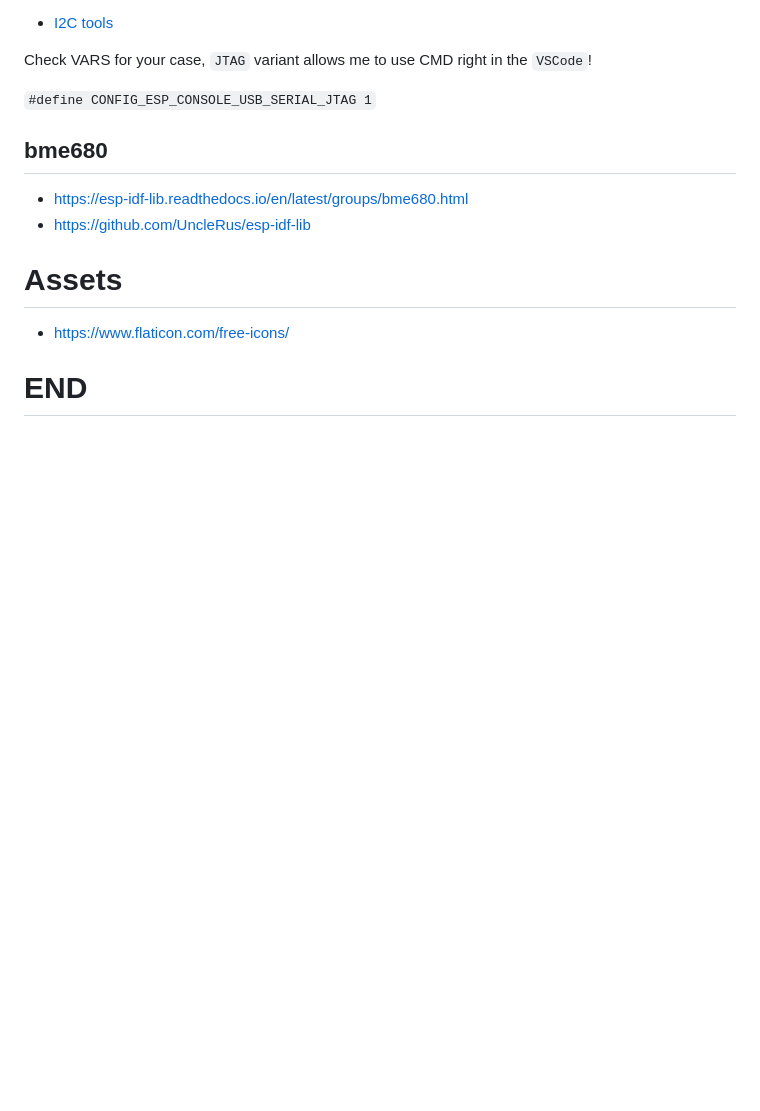
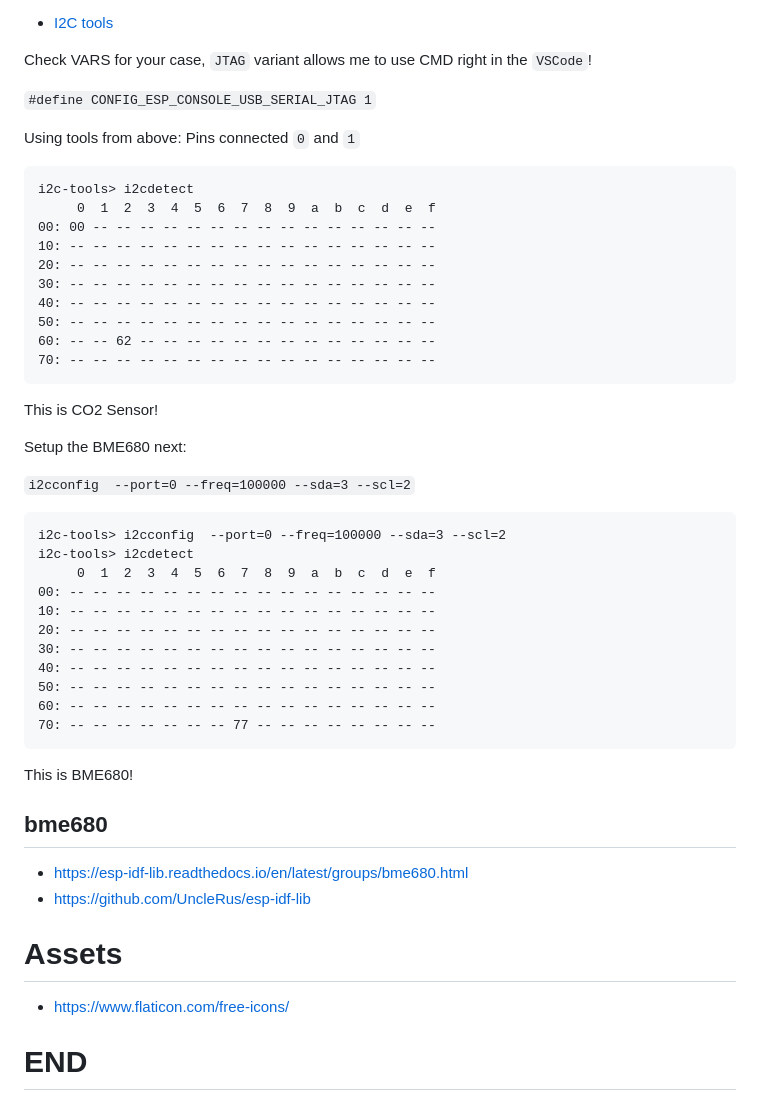
Before and after one commit to trianglesis/Air_Quality_station, a Markdown page: doc/how_to_basics/README.md, the part around the change. GitHub-like rendering; blank space fills up the shorter version.

Commit message:
Monitor works

````diff
--- a/doc/how_to_basics/README.md
+++ b/doc/how_to_basics/README.md
@@ -417,6 +417,43 @@ Check VARS for your case, `JTAG` variant allows me to use CMD right in the `VSCo
 
 `#define CONFIG_ESP_CONSOLE_USB_SERIAL_JTAG 1`
 
+Using tools from above:
+Pins connected `0` and `1`
+
+
+```text
+i2c-tools> i2cdetect
+     0  1  2  3  4  5  6  7  8  9  a  b  c  d  e  f
+00: 00 -- -- -- -- -- -- -- -- -- -- -- -- -- -- --
+10: -- -- -- -- -- -- -- -- -- -- -- -- -- -- -- --
+20: -- -- -- -- -- -- -- -- -- -- -- -- -- -- -- --
+30: -- -- -- -- -- -- -- -- -- -- -- -- -- -- -- --
+40: -- -- -- -- -- -- -- -- -- -- -- -- -- -- -- --
+50: -- -- -- -- -- -- -- -- -- -- -- -- -- -- -- --
+60: -- -- 62 -- -- -- -- -- -- -- -- -- -- -- -- --
+70: -- -- -- -- -- -- -- -- -- -- -- -- -- -- -- --
+```
+
+This is CO2 Sensor!
+
+Setup the BME680 next:
+
+`i2cconfig  --port=0 --freq=100000 --sda=3 --scl=2`
+
+```text
+i2c-tools> i2cconfig  --port=0 --freq=100000 --sda=3 --scl=2
+i2c-tools> i2cdetect
+     0  1  2  3  4  5  6  7  8  9  a  b  c  d  e  f
+00: -- -- -- -- -- -- -- -- -- -- -- -- -- -- -- --
+10: -- -- -- -- -- -- -- -- -- -- -- -- -- -- -- --
+20: -- -- -- -- -- -- -- -- -- -- -- -- -- -- -- --
+30: -- -- -- -- -- -- -- -- -- -- -- -- -- -- -- --
+40: -- -- -- -- -- -- -- -- -- -- -- -- -- -- -- --
+50: -- -- -- -- -- -- -- -- -- -- -- -- -- -- -- --
+60: -- -- -- -- -- -- -- -- -- -- -- -- -- -- -- --
+70: -- -- -- -- -- -- -- 77 -- -- -- -- -- -- -- --
+```
+This is BME680!
 
 ## bme680
 
````
